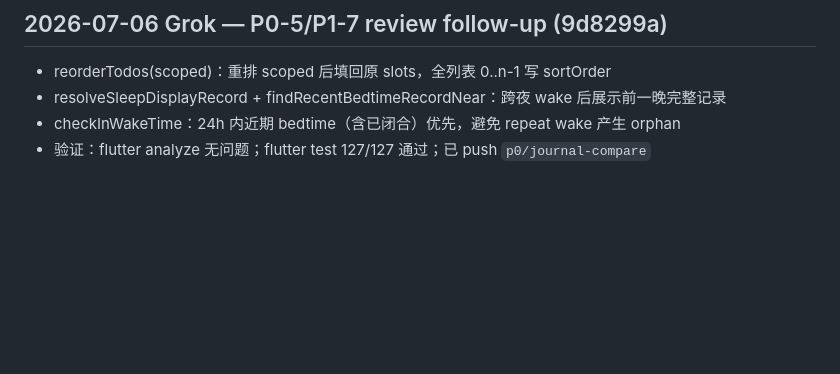
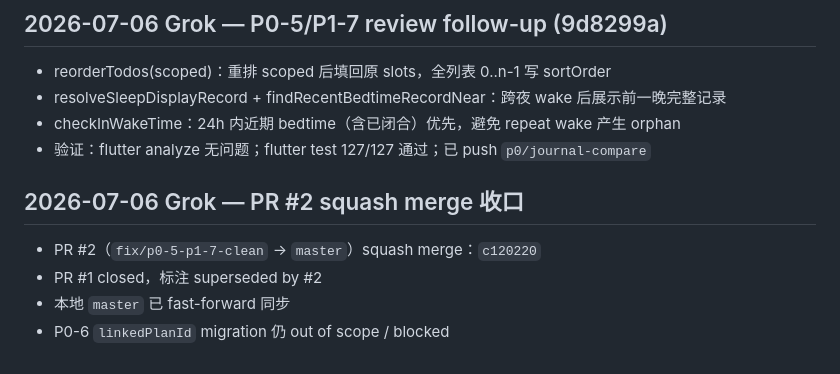
Before and after one commit to ldohgfsdu/time-journal, a Markdown page: .memory/SESSION_LOG.md, the part around the change. Drawn GitHub-style; blank space fills up the shorter version.

Commit message:
chore(memory): record PR #2 squash merge c120220

```diff
--- a/.memory/SESSION_LOG.md
+++ b/.memory/SESSION_LOG.md
@@ -180,3 +180,10 @@
 - resolveSleepDisplayRecord + findRecentBedtimeRecordNear：跨夜 wake 后展示前一晚完整记录
 - checkInWakeTime：24h 内近期 bedtime（含已闭合）优先，避免 repeat wake 产生 orphan
 - 验证：flutter analyze 无问题；flutter test 127/127 通过；已 push `p0/journal-compare`
+
+## 2026-07-06 Grok — PR #2 squash merge 收口
+
+- PR #2（`fix/p0-5-p1-7-clean` → `master`）squash merge：`c120220`
+- PR #1 closed，标注 superseded by #2
+- 本地 `master` 已 fast-forward 同步
+- P0-6 `linkedPlanId` migration 仍 out of scope / blocked
```
Also changed, not shown: .memory/CURRENT_STATE.md (+4 -4 lines).
